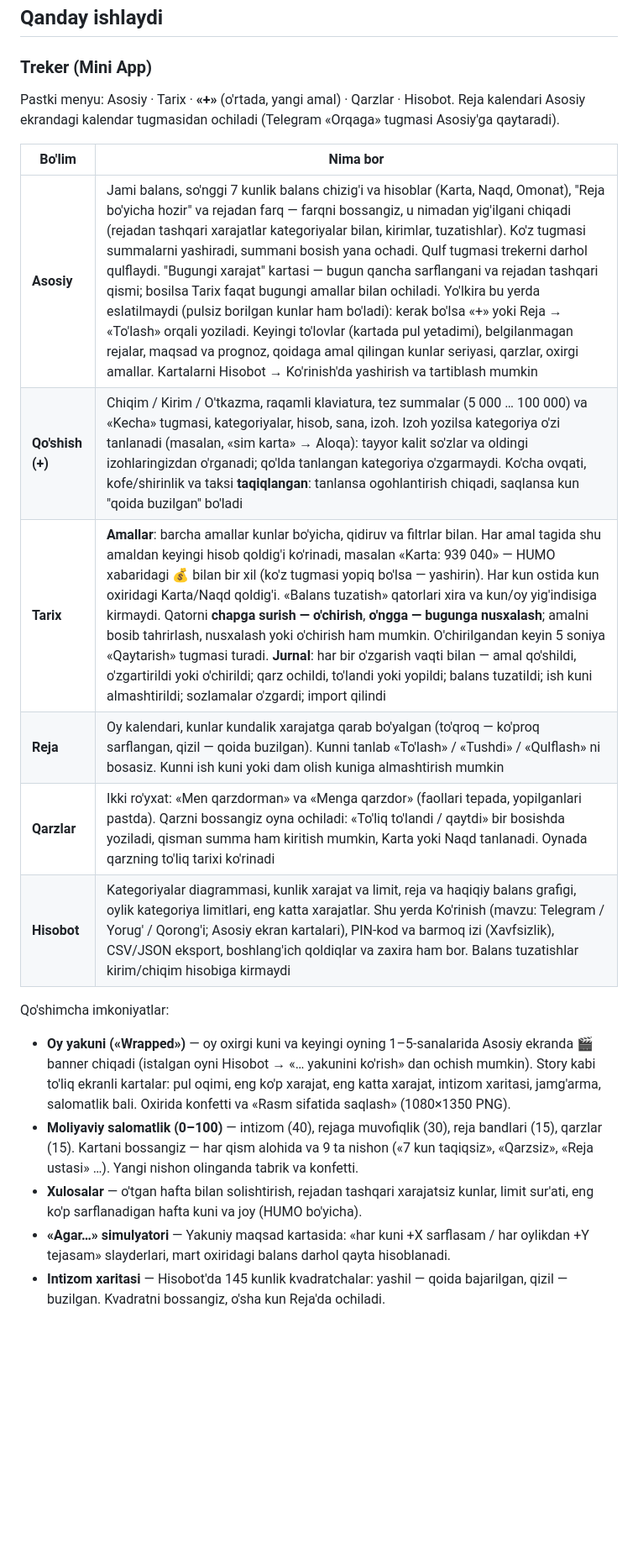
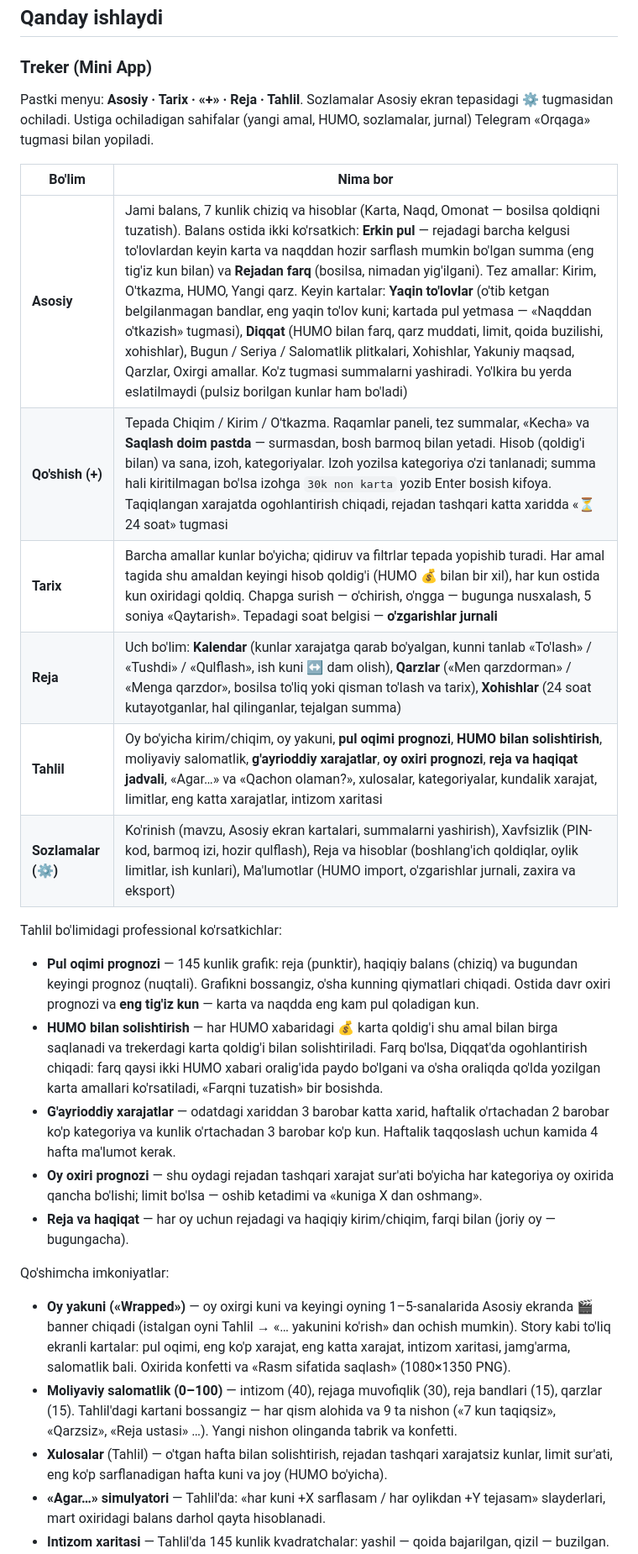
Before and after one commit to JamshidYuldashev/byudjet-bot, a Markdown page: README.md, the part around one of its changes. Shown at 84% size. Drawn GitHub-style; blank space fills up the shorter version.

Commit message:
docs: yangi tuzilma va tahlil ko'rsatkichlari
Claude-Session: https://claude.ai/code/session_01JJ95taPpahg85CB9cpqqi5

```diff
--- a/README.md
+++ b/README.md
@@ -105,30 +105,44 @@ kechikishi mumkin — bu normal holat.
 
 ### Treker (Mini App)
 
-Pastki menyu: Asosiy · Tarix · **«+»** (o'rtada, yangi amal) · Qarzlar · Hisobot. Reja kalendari Asosiy ekrandagi
-kalendar tugmasidan ochiladi (Telegram «Orqaga» tugmasi Asosiy'ga qaytaradi).
+Pastki menyu: **Asosiy · Tarix · «+» · Reja · Tahlil**. Sozlamalar Asosiy ekran tepasidagi ⚙ tugmasidan ochiladi.
+Ustiga ochiladigan sahifalar (yangi amal, HUMO, sozlamalar, jurnal) Telegram «Orqaga» tugmasi bilan yopiladi.
 
 | Bo'lim | Nima bor |
 |---|---|
-| **Asosiy** | Jami balans, so'nggi 7 kunlik balans chizig'i va hisoblar (Karta, Naqd, Omonat), "Reja bo'yicha hozir" va rejadan farq — farqni bossangiz, u nimadan yig'ilgani chiqadi (rejadan tashqari xarajatlar kategoriyalar bilan, kirimlar, tuzatishlar). Ko'z tugmasi summalarni yashiradi, summani bosish yana ochadi. Qulf tugmasi trekerni darhol qulflaydi. "Bugungi xarajat" kartasi — bugun qancha sarflangani va rejadan tashqari qismi; bosilsa Tarix faqat bugungi amallar bilan ochiladi. Yo'lkira bu yerda eslatilmaydi (pulsiz borilgan kunlar ham bo'ladi): kerak bo'lsa «+» yoki Reja → «To'lash» orqali yoziladi. Keyingi to'lovlar (kartada pul yetadimi), belgilanmagan rejalar, maqsad va prognoz, qoidaga amal qilingan kunlar seriyasi, qarzlar, oxirgi amallar. Kartalarni Hisobot → Ko'rinish'da yashirish va tartiblash mumkin |
-| **Qo'shish (+)** | Chiqim / Kirim / O'tkazma, raqamli klaviatura, tez summalar (5 000 … 100 000) va «Kecha» tugmasi, kategoriyalar, hisob, sana, izoh. Izoh yozilsa kategoriya o'zi tanlanadi (masalan, «sim karta» → Aloqa): tayyor kalit so'zlar va oldingi izohlaringizdan o'rganadi; qo'lda tanlangan kategoriya o'zgarmaydi. Ko'cha ovqati, kofe/shirinlik va taksi **taqiqlangan**: tanlansa ogohlantirish chiqadi, saqlansa kun "qoida buzilgan" bo'ladi |
-| **Tarix** | **Amallar**: barcha amallar kunlar bo'yicha, qidiruv va filtrlar bilan. Har amal tagida shu amaldan keyingi hisob qoldig'i ko'rinadi, masalan «Karta: 939 040» — HUMO xabaridagi 💰 bilan bir xil (ko'z tugmasi yopiq bo'lsa — yashirin). Har kun ostida kun oxiridagi Karta/Naqd qoldig'i. «Balans tuzatish» qatorlari xira va kun/oy yig'indisiga kirmaydi. Qatorni **chapga surish — o'chirish**, **o'ngga — bugunga nusxalash**; amalni bosib tahrirlash, nusxalash yoki o'chirish ham mumkin. O'chirilgandan keyin 5 soniya «Qaytarish» tugmasi turadi. **Jurnal**: har bir o'zgarish vaqti bilan — amal qo'shildi, o'zgartirildi yoki o'chirildi; qarz ochildi, to'landi yoki yopildi; balans tuzatildi; ish kuni almashtirildi; sozlamalar o'zgardi; import qilindi |
-| **Reja** | Oy kalendari, kunlar kundalik xarajatga qarab bo'yalgan (to'qroq — ko'proq sarflangan, qizil — qoida buzilgan). Kunni tanlab «To'lash» / «Tushdi» / «Qulflash» ni bosasiz. Kunni ish kuni yoki dam olish kuniga almashtirish mumkin |
-| **Qarzlar** | Ikki ro'yxat: «Men qarzdorman» va «Menga qarzdor» (faollari tepada, yopilganlari pastda). Qarzni bossangiz oyna ochiladi: «To'liq to'landi / qaytdi» bir bosishda yoziladi, qisman summa ham kiritish mumkin, Karta yoki Naqd tanlanadi. Oynada qarzning to'liq tarixi ko'rinadi |
-| **Hisobot** | Kategoriyalar diagrammasi, kunlik xarajat va limit, reja va haqiqiy balans grafigi, oylik kategoriya limitlari, eng katta xarajatlar. Shu yerda Ko'rinish (mavzu: Telegram / Yorug' / Qorong'i; Asosiy ekran kartalari), PIN-kod va barmoq izi (Xavfsizlik), CSV/JSON eksport, boshlang'ich qoldiqlar va zaxira ham bor. Balans tuzatishlar kirim/chiqim hisobiga kirmaydi |
+| **Asosiy** | Jami balans, 7 kunlik chiziq va hisoblar (Karta, Naqd, Omonat — bosilsa qoldiqni tuzatish). Balans ostida ikki ko'rsatkich: **Erkin pul** — rejadagi barcha kelgusi to'lovlardan keyin karta va naqddan hozir sarflash mumkin bo'lgan summa (eng tig'iz kun bilan) va **Rejadan farq** (bosilsa, nimadan yig'ilgani). Tez amallar: Kirim, O'tkazma, HUMO, Yangi qarz. Keyin kartalar: **Yaqin to'lovlar** (o'tib ketgan belgilanmagan bandlar, eng yaqin to'lov kuni; kartada pul yetmasa — «Naqddan o'tkazish» tugmasi), **Diqqat** (HUMO bilan farq, qarz muddati, limit, qoida buzilishi, xohishlar), Bugun / Seriya / Salomatlik plitkalari, Xohishlar, Yakuniy maqsad, Qarzlar, Oxirgi amallar. Ko'z tugmasi summalarni yashiradi. Yo'lkira bu yerda eslatilmaydi (pulsiz borilgan kunlar ham bo'ladi) |
+| **Qo'shish (+)** | Tepada Chiqim / Kirim / O'tkazma. Raqamlar paneli, tez summalar, «Kecha» va **Saqlash doim pastda** — surmasdan, bosh barmoq bilan yetadi. Hisob (qoldig'i bilan) va sana, izoh, kategoriyalar. Izoh yozilsa kategoriya o'zi tanlanadi; summa hali kiritilmagan bo'lsa izohga `30k non karta` yozib Enter bosish kifoya. Taqiqlangan xarajatda ogohlantirish chiqadi, rejadan tashqari katta xaridda «⏳ 24 soat» tugmasi |
+| **Tarix** | Barcha amallar kunlar bo'yicha; qidiruv va filtrlar tepada yopishib turadi. Har amal tagida shu amaldan keyingi hisob qoldig'i (HUMO 💰 bilan bir xil), har kun ostida kun oxiridagi qoldiq. Chapga surish — o'chirish, o'ngga — bugunga nusxalash, 5 soniya «Qaytarish». Tepadagi soat belgisi — **o'zgarishlar jurnali** |
+| **Reja** | Uch bo'lim: **Kalendar** (kunlar xarajatga qarab bo'yalgan, kunni tanlab «To'lash» / «Tushdi» / «Qulflash», ish kuni ↔ dam olish), **Qarzlar** («Men qarzdorman» / «Menga qarzdor», bosilsa to'liq yoki qisman to'lash va tarix), **Xohishlar** (24 soat kutayotganlar, hal qilinganlar, tejalgan summa) |
+| **Tahlil** | Oy bo'yicha kirim/chiqim, oy yakuni, **pul oqimi prognozi**, **HUMO bilan solishtirish**, moliyaviy salomatlik, **g'ayrioddiy xarajatlar**, **oy oxiri prognozi**, **reja va haqiqat jadvali**, «Agar…» va «Qachon olaman?», xulosalar, kategoriyalar, kundalik xarajat, limitlar, eng katta xarajatlar, intizom xaritasi |
+| **Sozlamalar (⚙)** | Ko'rinish (mavzu, Asosiy ekran kartalari, summalarni yashirish), Xavfsizlik (PIN-kod, barmoq izi, hozir qulflash), Reja va hisoblar (boshlang'ich qoldiqlar, oylik limitlar, ish kunlari), Ma'lumotlar (HUMO import, o'zgarishlar jurnali, zaxira va eksport) |
+
+Tahlil bo'limidagi professional ko'rsatkichlar:
+
+- **Pul oqimi prognozi** — 145 kunlik grafik: reja (punktir), haqiqiy balans (chiziq) va bugundan keyingi prognoz
+  (nuqtali). Grafikni bossangiz, o'sha kunning qiymatlari chiqadi. Ostida davr oxiri prognozi va **eng tig'iz kun** —
+  karta va naqdda eng kam pul qoladigan kun.
+- **HUMO bilan solishtirish** — har HUMO xabaridagi 💰 karta qoldig'i shu amal bilan birga saqlanadi va trekerdagi
+  karta qoldig'i bilan solishtiriladi. Farq bo'lsa, Diqqat'da ogohlantirish chiqadi: farq qaysi ikki HUMO xabari
+  oralig'ida paydo bo'lgani va o'sha oraliqda qo'lda yozilgan karta amallari ko'rsatiladi, «Farqni tuzatish» bir bosishda.
+- **G'ayrioddiy xarajatlar** — odatdagi xariddan 3 barobar katta xarid, haftalik o'rtachadan 2 barobar ko'p kategoriya
+  va kunlik o'rtachadan 3 barobar ko'p kun. Haftalik taqqoslash uchun kamida 4 hafta ma'lumot kerak.
+- **Oy oxiri prognozi** — shu oydagi rejadan tashqari xarajat sur'ati bo'yicha har kategoriya oy oxirida qancha bo'lishi;
+  limit bo'lsa — oshib ketadimi va «kuniga X dan oshmang».
+- **Reja va haqiqat** — har oy uchun rejadagi va haqiqiy kirim/chiqim, farqi bilan (joriy oy — bugungacha).
 
 Qo'shimcha imkoniyatlar:
 
 - **Oy yakuni («Wrapped»)** — oy oxirgi kuni va keyingi oyning 1–5-sanalarida Asosiy ekranda 🎬 banner chiqadi
-  (istalgan oyni Hisobot → «… yakunini ko'rish» dan ochish mumkin). Story kabi to'liq ekranli kartalar: pul oqimi,
+  (istalgan oyni Tahlil → «… yakunini ko'rish» dan ochish mumkin). Story kabi to'liq ekranli kartalar: pul oqimi,
   eng ko'p xarajat, eng katta xarajat, intizom xaritasi, jamg'arma, salomatlik bali. Oxirida konfetti va
   «Rasm sifatida saqlash» (1080×1350 PNG).
 - **Moliyaviy salomatlik (0–100)** — intizom (40), rejaga muvofiqlik (30), reja bandlari (15), qarzlar (15).
-  Kartani bossangiz — har qism alohida va 9 ta nishon («7 kun taqiqsiz», «Qarzsiz», «Reja ustasi» …).
+  Tahlil'dagi kartani bossangiz — har qism alohida va 9 ta nishon («7 kun taqiqsiz», «Qarzsiz», «Reja ustasi» …).
   Yangi nishon olinganda tabrik va konfetti.
-- **Xulosalar** — o'tgan hafta bilan solishtirish, rejadan tashqari xarajatsiz kunlar, limit sur'ati,
+- **Xulosalar** (Tahlil) — o'tgan hafta bilan solishtirish, rejadan tashqari xarajatsiz kunlar, limit sur'ati,
   eng ko'p sarflanadigan hafta kuni va joy (HUMO bo'yicha).
-- **«Agar…» simulyatori** — Yakuniy maqsad kartasida: «har kuni +X sarflasam / har oylikdan +Y tejasam»
+- **«Agar…» simulyatori** — Tahlil'da: «har kuni +X sarflasam / har oylikdan +Y tejasam»
   slayderlari, mart oxiridagi balans darhol qayta hisoblanadi.
-- **Intizom xaritasi** — Hisobot'da 145 kunlik kvadratchalar: yashil — qoida bajarilgan, qizil — buzilgan.
+- **Intizom xaritasi** — Tahlil'da 145 kunlik kvadratchalar: yashil — qoida bajarilgan, qizil — buzilgan.
   Kvadratni bossangiz, o'sha kun Reja'da ochiladi.
```
Also changed, not shown: other parts of README.md (+10 -7 lines), CLAUDE.md (+15 -4 lines).
